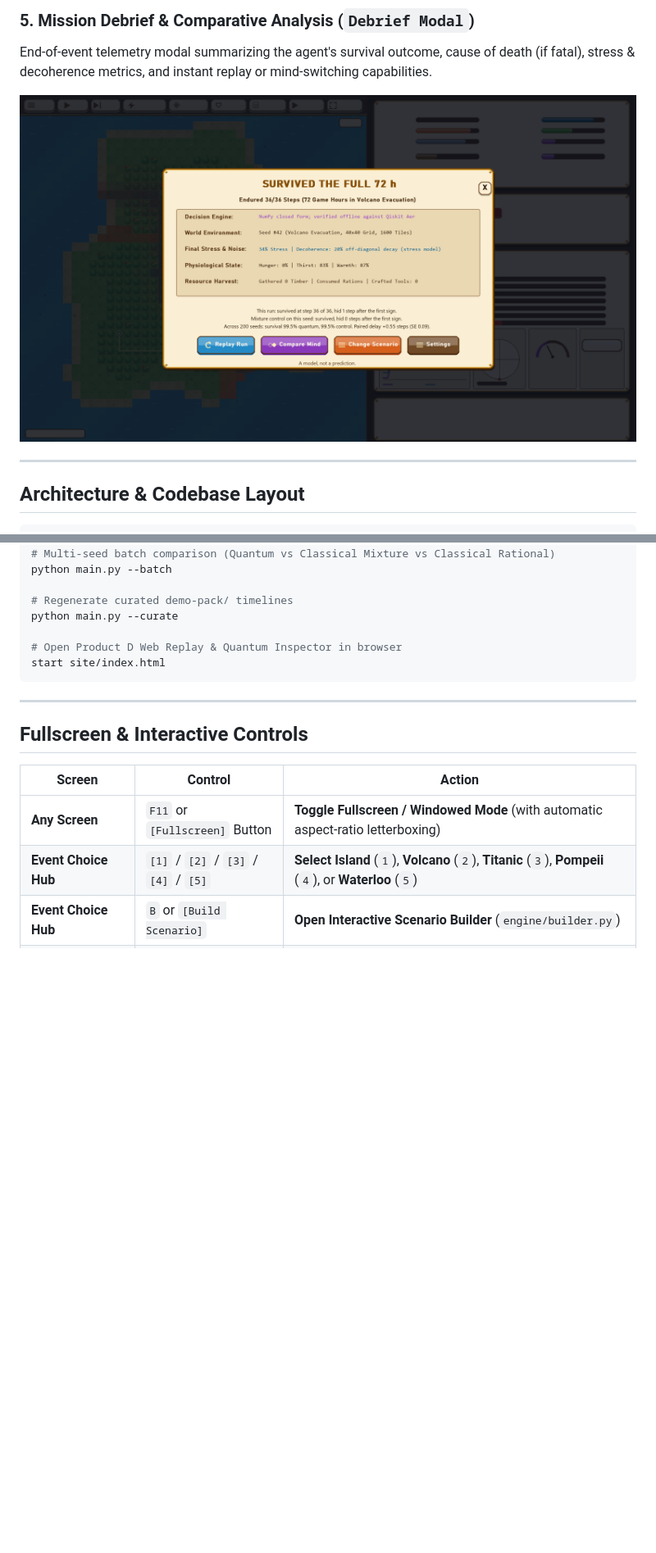
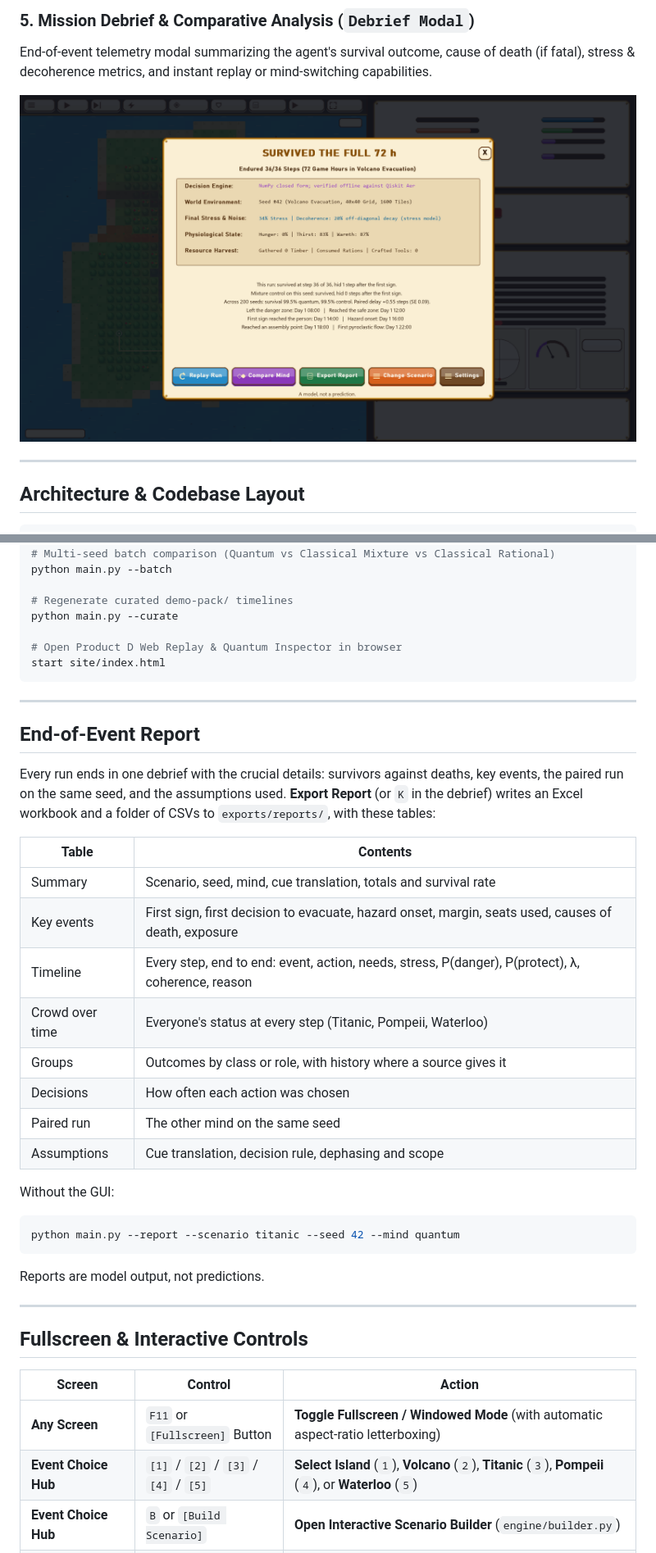
Before and after one commit to Muammal/Qiskit-Fest-Qognition, a Markdown page: README.md, 2 parts joined by grey strips. Shown at 82% size. Rendered like a GitHub page; pictures changed too: docs/images/05_mission_debrief.png; blank space fills up the shorter version.

````diff
--- a/README.md
+++ b/README.md
@@ -173,6 +173,31 @@ start site/index.html
 
 ---
 
+## End-of-Event Report
+
+Every run ends in one debrief with the crucial details: survivors against deaths, key events, the paired run on the same seed, and the assumptions used. **Export Report** (or `K` in the debrief) writes an Excel workbook and a folder of CSVs to `exports/reports/`, with these tables:
+
+| Table | Contents |
+|---|---|
+| Summary | Scenario, seed, mind, cue translation, totals and survival rate |
+| Key events | First sign, first decision to evacuate, hazard onset, margin, seats used, causes of death, exposure |
+| Timeline | Every step, end to end: event, action, needs, stress, P(danger), P(protect), λ, coherence, reason |
+| Crowd over time | Everyone's status at every step (Titanic, Pompeii, Waterloo) |
+| Groups | Outcomes by class or role, with history where a source gives it |
+| Decisions | How often each action was chosen |
+| Paired run | The other mind on the same seed |
+| Assumptions | Cue translation, decision rule, dephasing and scope |
+
+Without the GUI:
+
+```bash
+python main.py --report --scenario titanic --seed 42 --mind quantum
+```
+
+Reports are model output, not predictions.
+
+---
+
 ## Fullscreen & Interactive Controls
 
 | Screen | Control | Action |
````
Also changed, not shown: other parts of README.md (+2 -1 lines), docs/CHANGES_AND_RESULTS.md (+6 -2 lines), docs/images/05b_titanic_debrief.png, 6 other files.
